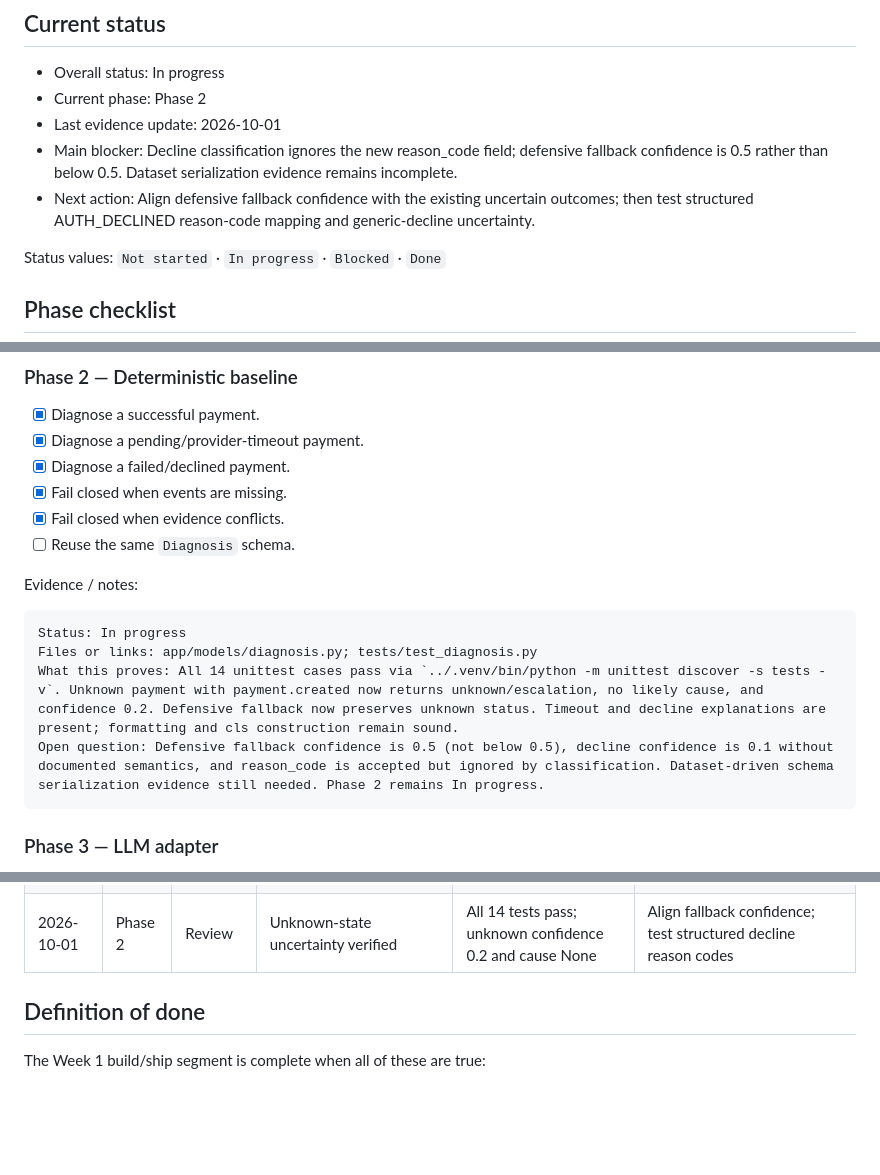
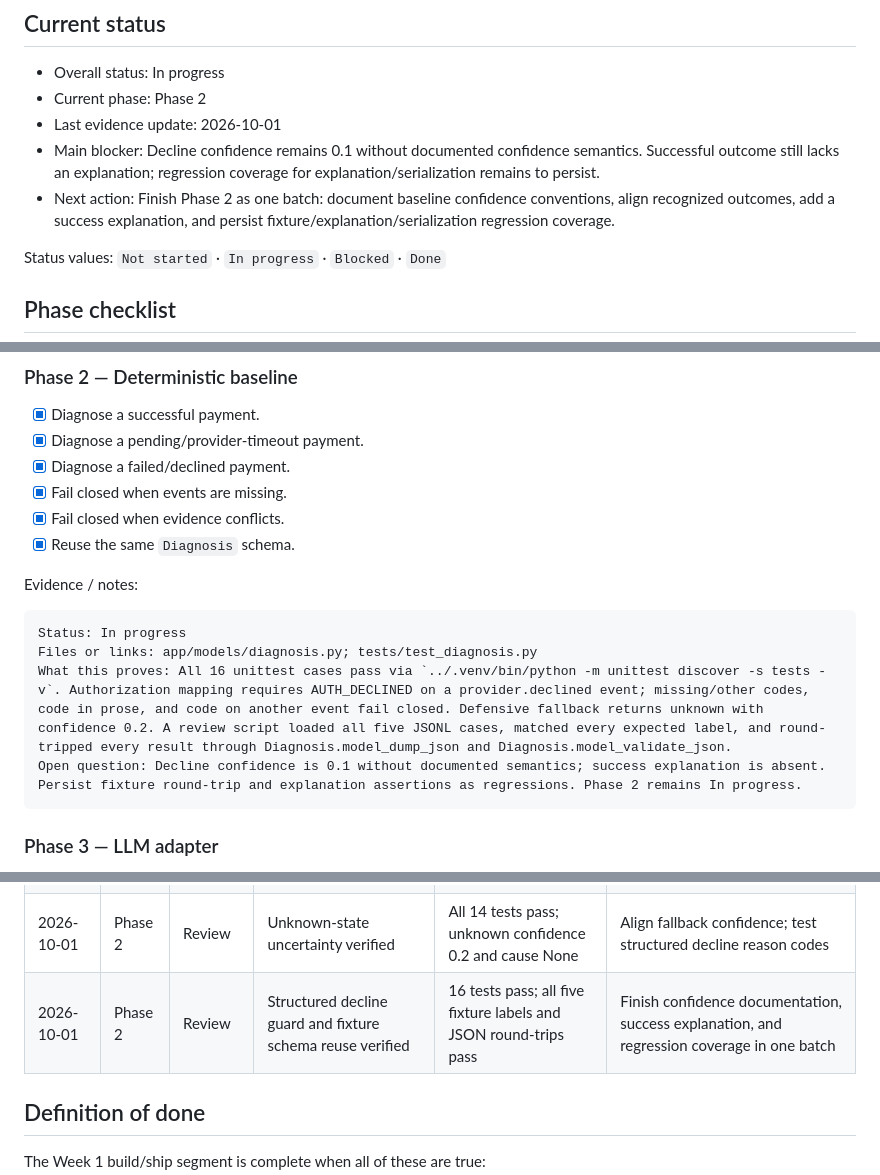
Before and after one commit to bosunogunlana/payment_copilot, a Markdown page: docs/WEEK-01-BUILD-SHIP-TRACKER.md, 3 parts joined by grey strips. Drawn GitHub-style; blank space fills up the shorter version.

Commit message:
docs: verify structured decline and baseline fixture serialization

````diff
--- a/docs/WEEK-01-BUILD-SHIP-TRACKER.md
+++ b/docs/WEEK-01-BUILD-SHIP-TRACKER.md
@@ -7,8 +7,8 @@ Use this file to track evidence for the phased build. Check a box only when the
 - Overall status: In progress
 - Current phase: Phase 2
 - Last evidence update: 2026-10-01
-- Main blocker: Decline classification ignores the new reason_code field; defensive fallback confidence is 0.5 rather than below 0.5. Dataset serialization evidence remains incomplete.
-- Next action: Align defensive fallback confidence with the existing uncertain outcomes; then test structured AUTH_DECLINED reason-code mapping and generic-decline uncertainty.
+- Main blocker: Decline confidence remains 0.1 without documented confidence semantics. Successful outcome still lacks an explanation; regression coverage for explanation/serialization remains to persist.
+- Next action: Finish Phase 2 as one batch: document baseline confidence conventions, align recognized outcomes, add a success explanation, and persist fixture/explanation/serialization regression coverage.
 
 Status values: `Not started` · `In progress` · `Blocked` · `Done`
 
@@ -38,15 +38,15 @@ Open question: None for the Phase 1 exit gate. Next phase: deterministic baselin
 - [x] Diagnose a failed/declined payment.
 - [x] Fail closed when events are missing.
 - [x] Fail closed when evidence conflicts.
-- [ ] Reuse the same `Diagnosis` schema.
+- [x] Reuse the same `Diagnosis` schema.
 
 Evidence / notes:
 
 ```text
 Status: In progress
 Files or links: app/models/diagnosis.py; tests/test_diagnosis.py
-What this proves: All 14 unittest cases pass via `../.venv/bin/python -m unittest discover -s tests -v`. Unknown payment with payment.created now returns unknown/escalation, no likely cause, and confidence 0.2. Defensive fallback now preserves unknown status. Timeout and decline explanations are present; formatting and cls construction remain sound.
-Open question: Defensive fallback confidence is 0.5 (not below 0.5), decline confidence is 0.1 without documented semantics, and reason_code is accepted but ignored by classification. Dataset-driven schema serialization evidence still needed. Phase 2 remains In progress.
+What this proves: All 16 unittest cases pass via `../.venv/bin/python -m unittest discover -s tests -v`. Authorization mapping requires AUTH_DECLINED on a provider.declined event; missing/other codes, code in prose, and code on another event fail closed. Defensive fallback returns unknown with confidence 0.2. A review script loaded all five JSONL cases, matched every expected label, and round-tripped every result through Diagnosis.model_dump_json and Diagnosis.model_validate_json.
+Open question: Decline confidence is 0.1 without documented semantics; success explanation is absent. Persist fixture round-trip and explanation assertions as regressions. Phase 2 remains In progress.
 ```
 
 ### Phase 3 — LLM adapter
@@ -164,6 +164,7 @@ Open question:
 | 2026-10-01 | Phase 2 | Review | Pending evidence guard verified | All 12 tests pass; failed-without-decline defect reproduced | Add failed-payment negative test; keep Phase 2 open |
 | 2026-10-01 | Phase 2 | Review | Failed-payment evidence guard verified; Python formatting reviewed | All 13 tests pass; explicit decline behavior preserved | Define confidence semantics; align unknown/fallback outcomes |
 | 2026-10-01 | Phase 2 | Review | Unknown-state uncertainty verified | All 14 tests pass; unknown confidence 0.2 and cause None | Align fallback confidence; test structured decline reason codes |
+| 2026-10-01 | Phase 2 | Review | Structured decline guard and fixture schema reuse verified | 16 tests pass; all five fixture labels and JSON round-trips pass | Finish confidence documentation, success explanation, and regression coverage in one batch |
 
 ## Definition of done
 
````
